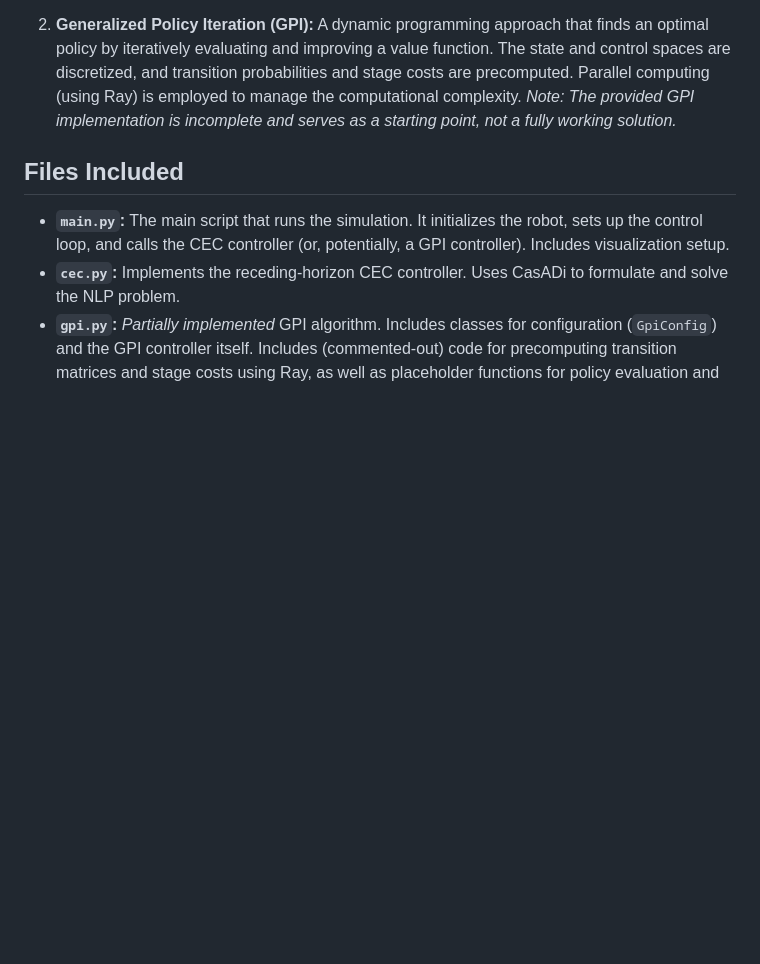
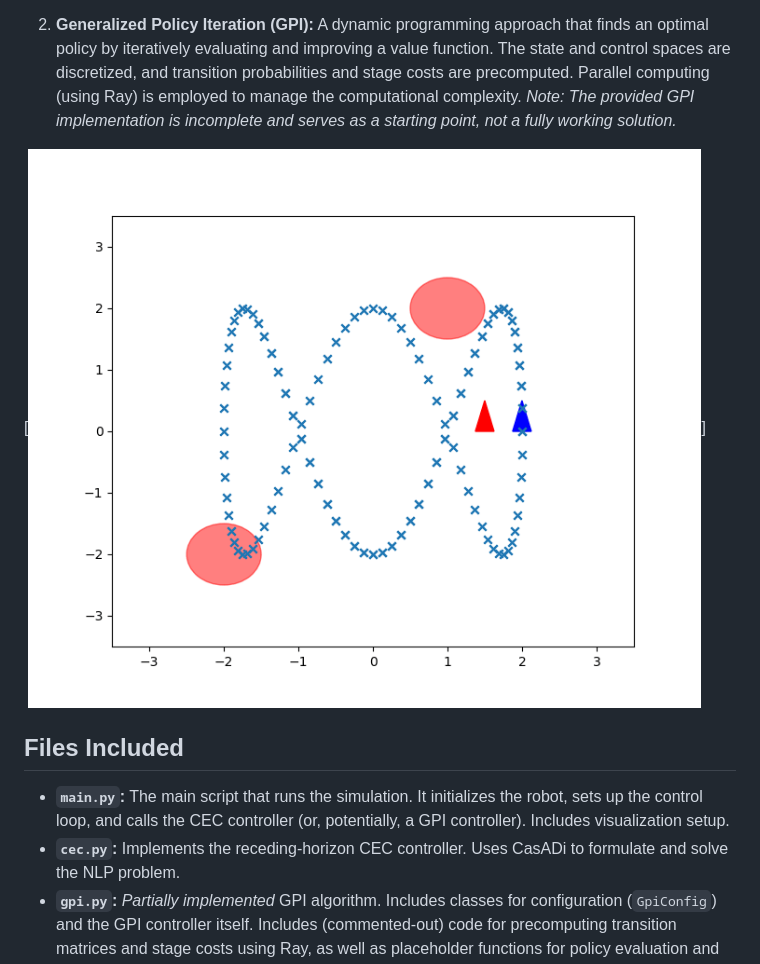
Before and after one commit to ManojReddy999/Infinite-Horizon-Stochastic-Optimal-Control, a Markdown page: README.md, the part around the change. GitHub-like rendering; pictures changed too: animation.gif (added); blank space fills up the shorter version.

```diff
--- a/README.md
+++ b/README.md
@@ -13,6 +13,8 @@ The project explores two main approaches:
 1.  **Receding-Horizon Certainty Equivalent Control (CEC):**  A suboptimal control strategy that simplifies the stochastic problem by assuming deterministic dynamics (ignoring noise) at each time step.  It solves a finite-horizon deterministic optimal control problem using nonlinear programming (NLP) at each step, replanning as the robot moves.  This leverages CasADi for optimization.
 
 2.  **Generalized Policy Iteration (GPI):**  A dynamic programming approach that finds an optimal policy by iteratively evaluating and improving a value function.  The state and control spaces are discretized, and transition probabilities and stage costs are precomputed.  Parallel computing (using Ray) is employed to manage the computational complexity.  *Note: The provided GPI implementation is incomplete and serves as a starting point, not a fully working solution.*
+
+[![Simulation Preview](animation.gif)]
 
 ## Files Included
 
```
